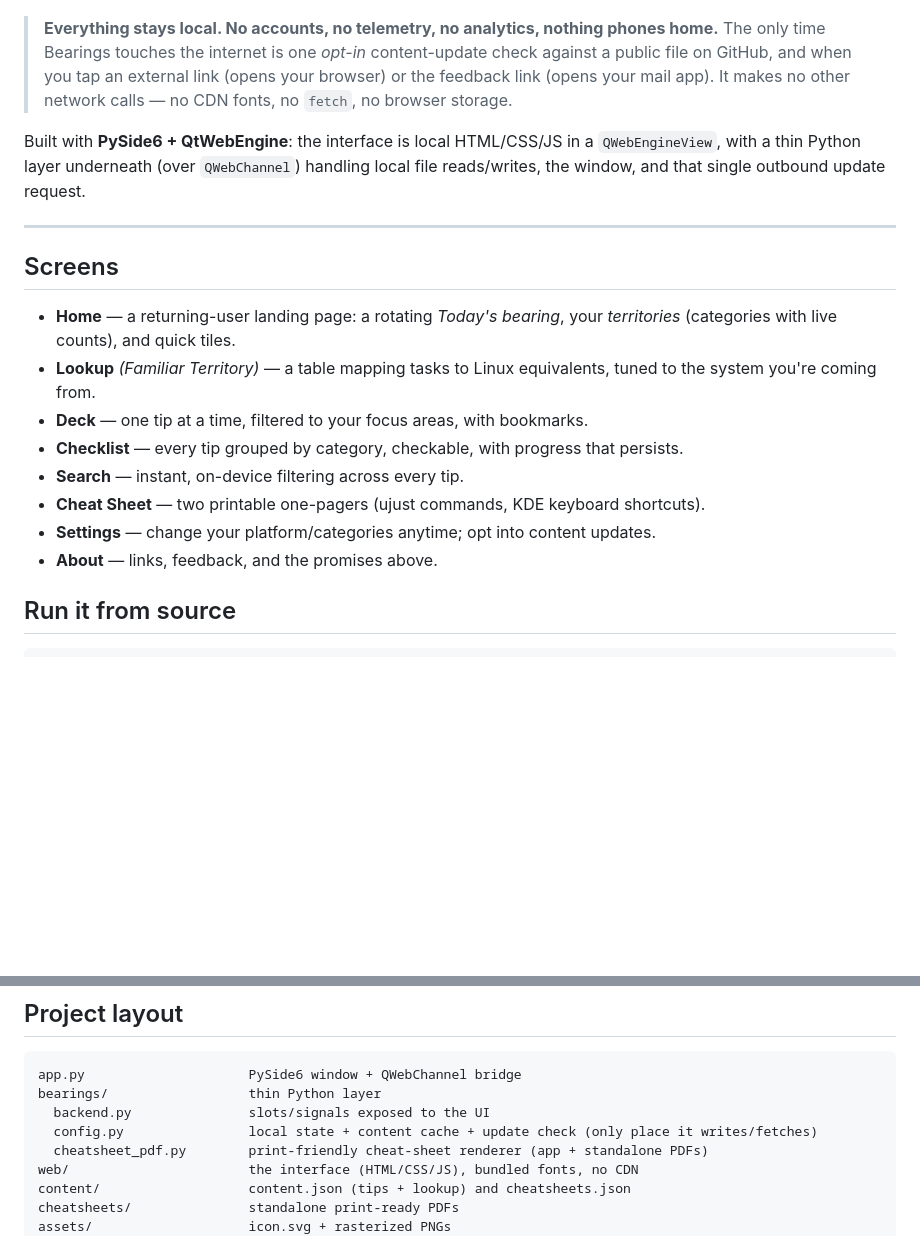
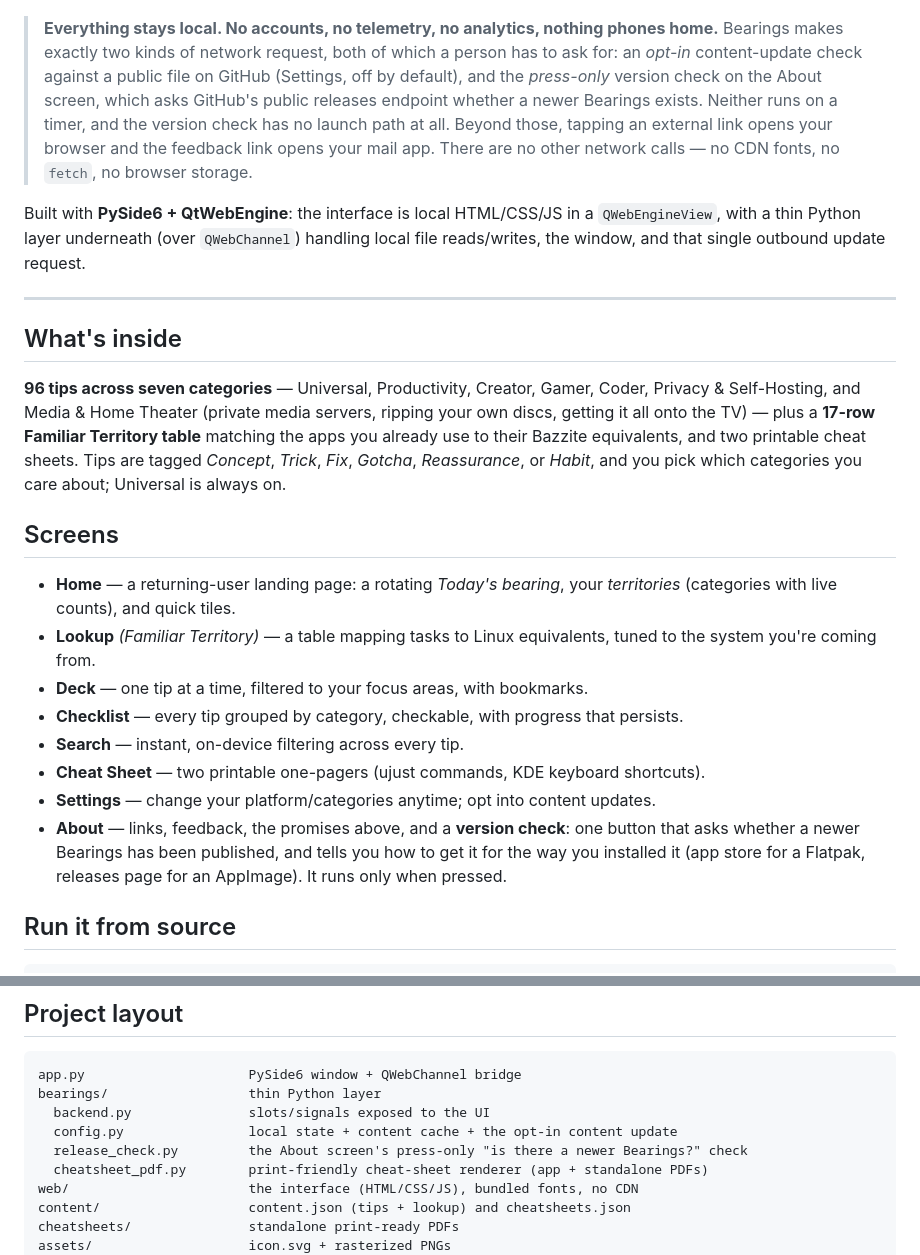
Before and after one commit to Kamsiob/bearings, a Markdown page: README.md, 2 parts joined by grey strips. Rendered like a GitHub page; blank space fills up the shorter version.

Commit message:
README: describe the app as it is now
- Screenshot grid points at the fresh set, and gains the About shot so the
  version check is visible on the repo page.
- New "What's inside" section: 96 tips across seven categories, the Media &
  Home Theater one named, the 17-row Familiar Territory table, the tag
  vocabulary.
- The privacy promise now names both network requests honestly instead of one:
  the opt-in content check in Settings, and the press-only version check on
  About. Neither runs on a timer; the version check has no launch path at all.
- Screens list and project layout mention the version check and its module.

Co-Authored-By: Claude Opus 5 <noreply@anthropic.com>
Claude-Session: https://claude.ai/code/session_01YbxbUGrNKLKXwg472gP1Jg

```diff
--- a/README.md
+++ b/README.md
@@ -30,16 +33,28 @@
 </table>
 
 > **Everything stays local. No accounts, no telemetry, no analytics, nothing phones home.**
-> The only time Bearings touches the internet is one *opt-in* content-update check against a
-> public file on GitHub, and when you tap an external link (opens your browser) or the feedback
-> link (opens your mail app). It makes no other network calls — no CDN fonts, no `fetch`, no
-> browser storage.
+> Bearings makes exactly two kinds of network request, both of which a person has to ask for:
+> an *opt-in* content-update check against a public file on GitHub (Settings, off by default),
+> and the *press-only* version check on the About screen, which asks GitHub's public releases
+> endpoint whether a newer Bearings exists. Neither runs on a timer, and the version check has
+> no launch path at all. Beyond those, tapping an external link opens your browser and the
+> feedback link opens your mail app. There are no other network calls — no CDN fonts, no
+> `fetch`, no browser storage.
 
 Built with **PySide6 + QtWebEngine**: the interface is local HTML/CSS/JS in a `QWebEngineView`,
 with a thin Python layer underneath (over `QWebChannel`) handling local file reads/writes, the
 window, and that single outbound update request.
 
 ---
+
+## What's inside
+
+**96 tips across seven categories** — Universal, Productivity, Creator, Gamer, Coder,
+Privacy & Self-Hosting, and Media & Home Theater (private media servers, ripping your own discs,
+getting it all onto the TV) — plus a **17-row Familiar Territory table** matching the apps you
+already use to their Bazzite equivalents, and two printable cheat sheets. Tips are tagged
+*Concept*, *Trick*, *Fix*, *Gotcha*, *Reassurance*, or *Habit*, and you pick which categories you
+care about; Universal is always on.
 
 ## Screens
 
@@ -52,7 +67,9 @@ window, and that single outbound update request.
 - **Search** — instant, on-device filtering across every tip.
 - **Cheat Sheet** — two printable one-pagers (ujust commands, KDE keyboard shortcuts).
 - **Settings** — change your platform/categories anytime; opt into content updates.
-- **About** — links, feedback, and the promises above.
+- **About** — links, feedback, the promises above, and a **version check**: one button that
+  asks whether a newer Bearings has been published, and tells you how to get it for the way you
+  installed it (app store for a Flatpak, releases page for an AppImage). It runs only when pressed.
 
 ## Run it from source
 
@@ -152,7 +169,8 @@ scripts/install.sh                     # installs into the KDE app menu under ~/
 app.py                     PySide6 window + QWebChannel bridge
 bearings/                  thin Python layer
   backend.py               slots/signals exposed to the UI
-  config.py                local state + content cache + update check (only place it writes/fetches)
+  config.py                local state + content cache + the opt-in content update
+  release_check.py         the About screen's press-only "is there a newer Bearings?" check
   cheatsheet_pdf.py        print-friendly cheat-sheet renderer (app + standalone PDFs)
 web/                       the interface (HTML/CSS/JS), bundled fonts, no CDN
 content/                   content.json (tips + lookup) and cheatsheets.json
```
Also changed, not shown: other parts of README.md (+6 -3 lines).
